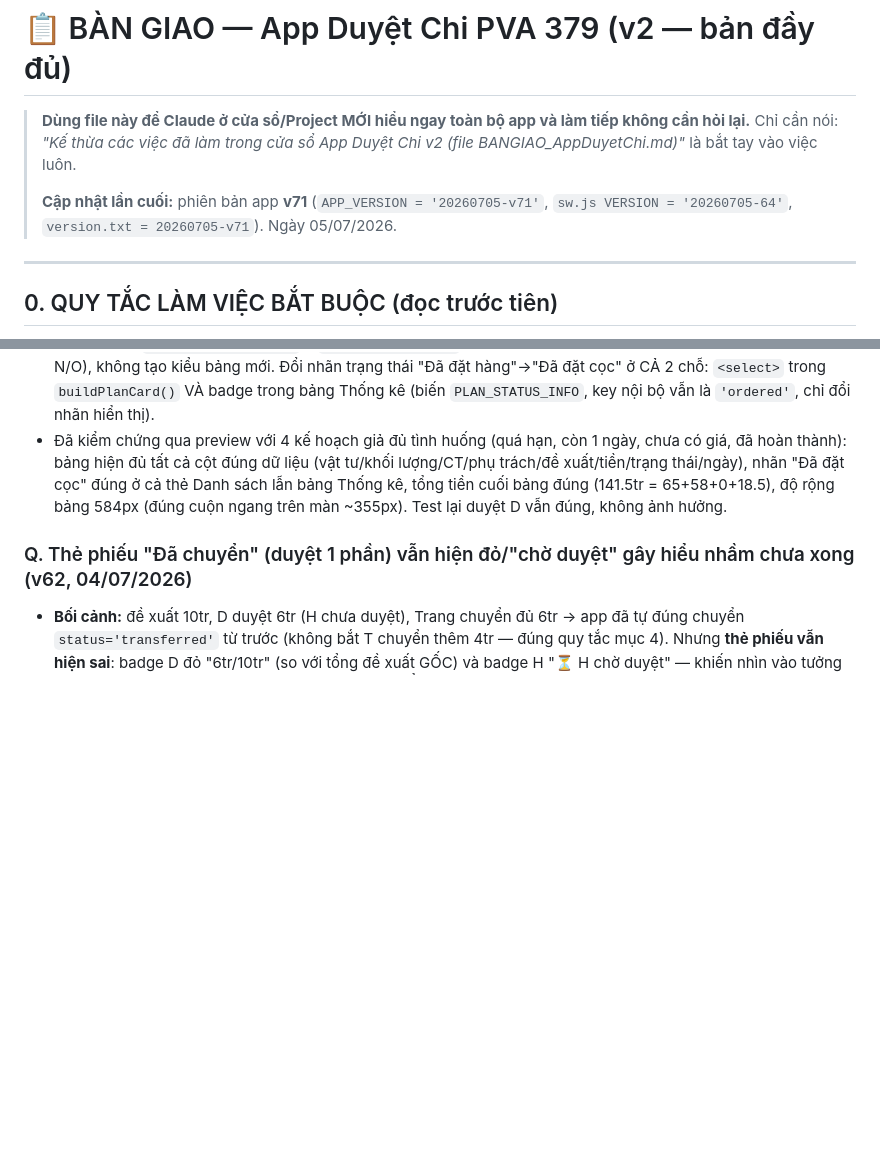
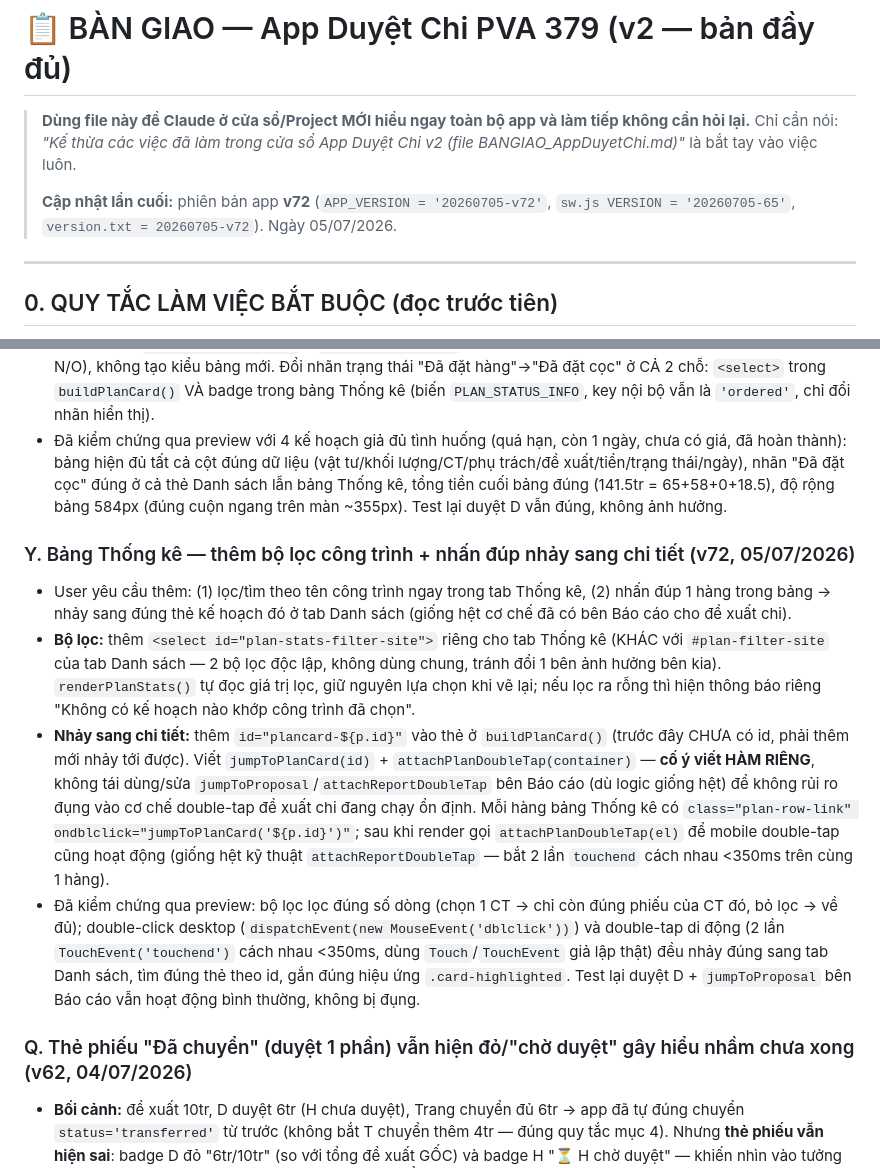
Before and after one commit to vandung0802/Duyet-Chi, a Markdown page: BANGIAO_AppDuyetChi.md, 2 parts joined by grey strips. Drawn GitHub-style; blank space fills up the shorter version.

Commit message:
docs: ban giao v72 — bo loc CT + nhan dup nhay sang chi tiet trong tab Thong ke
Co-Authored-By: Claude Fable 5 <noreply@anthropic.com>

```diff
--- a/BANGIAO_AppDuyetChi.md
+++ b/BANGIAO_AppDuyetChi.md
@@ -3,7 +3,7 @@
 > **Dùng file này để Claude ở cửa sổ/Project MỚI hiểu ngay toàn bộ app và làm tiếp không cần hỏi lại.**
 > Chỉ cần nói: *"Kế thừa các việc đã làm trong cửa sổ App Duyệt Chi v2 (file BANGIAO_AppDuyetChi.md)"* là bắt tay vào việc luôn.
 >
-> **Cập nhật lần cuối:** phiên bản app **v71** (`APP_VERSION = '20260705-v71'`, `sw.js VERSION = '20260705-64'`, `version.txt = 20260705-v71`). Ngày 05/07/2026.
+> **Cập nhật lần cuối:** phiên bản app **v72** (`APP_VERSION = '20260705-v72'`, `sw.js VERSION = '20260705-65'`, `version.txt = 20260705-v72`). Ngày 05/07/2026.
 
 ---
 
@@ -380,6 +380,12 @@ git add app3.html sw.js version.txt && git commit -m "..." && git push origin ma
 - **Đã làm:** viết lại toàn bộ `renderPlanStats()` (~3991) thành 1 bảng chi tiết — mỗi hàng = 1 kế hoạch, đủ 9 cột (#, Vật tư, Khối lượng, Công trình, Phụ trách, Đề xuất, Dự kiến, Trạng thái, Ngày cần), sắp theo ngày cần gần nhất lên đầu. Viền trái đổi màu theo độ khẩn (đỏ đậm = quá hạn, đỏ = còn ≤2 ngày, trong suốt = bình thường) — tái dùng đúng khuôn `.excel-table-scroll` + `.excel-table-wrap` đã dùng cho bảng "Chưa chuyển" ở Báo cáo (mục N/O), không tạo kiểu bảng mới. Đổi nhãn trạng thái "Đã đặt hàng"→"Đã đặt cọc" ở CẢ 2 chỗ: `<select>` trong `buildPlanCard()` VÀ badge trong bảng Thống kê (biến `PLAN_STATUS_INFO`, key nội bộ vẫn là `'ordered'`, chỉ đổi nhãn hiển thị).
 - Đã kiểm chứng qua preview với 4 kế hoạch giả đủ tình huống (quá hạn, còn 1 ngày, chưa có giá, đã hoàn thành): bảng hiện đủ tất cả cột đúng dữ liệu (vật tư/khối lượng/CT/phụ trách/đề xuất/tiền/trạng thái/ngày), nhãn "Đã đặt cọc" đúng ở cả thẻ Danh sách lẫn bảng Thống kê, tổng tiền cuối bảng đúng (141.5tr = 65+58+0+18.5), độ rộng bảng 584px (đúng cuộn ngang trên màn ~355px). Test lại duyệt D vẫn đúng, không ảnh hưởng.
 
+### Y. Bảng Thống kê — thêm bộ lọc công trình + nhấn đúp nhảy sang chi tiết (v72, 05/07/2026)
+- User yêu cầu thêm: (1) lọc/tìm theo tên công trình ngay trong tab Thống kê, (2) nhấn đúp 1 hàng trong bảng → nhảy sang đúng thẻ kế hoạch đó ở tab Danh sách (giống hệt cơ chế đã có bên Báo cáo cho đề xuất chi).
+- **Bộ lọc:** thêm `<select id="plan-stats-filter-site">` riêng cho tab Thống kê (KHÁC với `#plan-filter-site` của tab Danh sách — 2 bộ lọc độc lập, không dùng chung, tránh đổi 1 bên ảnh hưởng bên kia). `renderPlanStats()` tự đọc giá trị lọc, giữ nguyên lựa chọn khi vẽ lại; nếu lọc ra rỗng thì hiện thông báo riêng "Không có kế hoạch nào khớp công trình đã chọn".
+- **Nhảy sang chi tiết:** thêm `id="plancard-${p.id}"` vào thẻ ở `buildPlanCard()` (trước đây CHƯA có id, phải thêm mới nhảy tới được). Viết `jumpToPlanCard(id)` + `attachPlanDoubleTap(container)` — **cố ý viết HÀM RIÊNG**, không tái dùng/sửa `jumpToProposal`/`attachReportDoubleTap` bên Báo cáo (dù logic giống hệt) để không rủi ro đụng vào cơ chế double-tap đề xuất chi đang chạy ổn định. Mỗi hàng bảng Thống kê có `class="plan-row-link" ondblclick="jumpToPlanCard('${p.id}')"`; sau khi render gọi `attachPlanDoubleTap(el)` để mobile double-tap cũng hoạt động (giống hệt kỹ thuật `attachReportDoubleTap` — bắt 2 lần `touchend` cách nhau <350ms trên cùng 1 hàng).
+- Đã kiểm chứng qua preview: bộ lọc lọc đúng số dòng (chọn 1 CT → chỉ còn đúng phiếu của CT đó, bỏ lọc → về đủ); double-click desktop (`dispatchEvent(new MouseEvent('dblclick'))`) và double-tap di động (2 lần `TouchEvent('touchend')` cách nhau <350ms, dùng `Touch`/`TouchEvent` giả lập thật) đều nhảy đúng sang tab Danh sách, tìm đúng thẻ theo id, gắn đúng hiệu ứng `.card-highlighted`. Test lại duyệt D + `jumpToProposal` bên Báo cáo vẫn hoạt động bình thường, không bị đụng.
+
 ### Q. Thẻ phiếu "Đã chuyển" (duyệt 1 phần) vẫn hiện đỏ/"chờ duyệt" gây hiểu nhầm chưa xong (v62, 04/07/2026)
 - **Bối cảnh:** đề xuất 10tr, D duyệt 6tr (H chưa duyệt), Trang chuyển đủ 6tr → app đã tự đúng chuyển `status='transferred'` từ trước (không bắt T chuyển thêm 4tr — đúng quy tắc mục 4). Nhưng **thẻ phiếu vẫn hiện sai**: badge D đỏ "6tr/10tr" (so với tổng đề xuất GỐC) và badge H "⏳ H chờ duyệt" — khiến nhìn vào tưởng vẫn còn dang dở, dù thực ra giao dịch đã ĐÓNG HẲN.
 - **Sửa** trong `_buildCard` (~2415, khối `if(p.status==='approved' || p.status==='transferred')`): thêm biến `isClosed = p.status==='transferred'`. Khi `isClosed`, `dFull`/`hFull` chỉ cần `amt>0` (không so với `total` = đề xuất gốc nữa) → hết đỏ; bên nào KHÔNG duyệt gì (amt=0) hiện **"D/H không cần duyệt"** (icon ➖ trung tính) thay vì **"chờ duyệt"** (⏳, ngụ ý còn phải làm gì đó).
```
